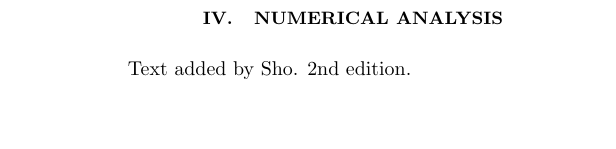
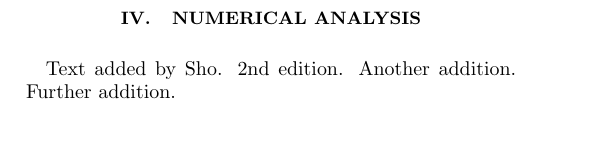
Before and after one commit to nakosai/skyrmion-ysr, a LaTeX paper (Skyrmion.tex): part of one column of page 2 of 2 before the commit and part of one column of page 2 of 3 after it, cut so that both start at the same text, the shorter picture padded with empty space. Compiled offline with pdfLaTeX.

Commit message:
Furthre addition

```diff
--- a/Skyrmion.tex
+++ b/Skyrmion.tex
@@ -80,7 +80,8 @@ very very very good.
 %%%%%%%%%%%%%%%%%%%%%%%%%%%%%%%%%%%%%%%%%%%%%%%%%%%%%%%%%%%%%%%%%%%%%%%%%%%
 Text added by Sho.
 2nd edition.
-
+Another addition.
+Further addition.
 %%%%%%%%%%%%%%%%%%%%%%%%%%%%%%%%%%%%%%%%%%%%%%%%%%%%%%%%%%%%%%%%%%%%%%%%%%%
 \section{Conclusion} \label{sec:conclusion}
 %%%%%%%%%%%%%%%%%%%%%%%%%%%%%%%%%%%%%%%%%%%%%%%%%%%%%%%%%%%%%%%%%%%%%%%%%%%
```
